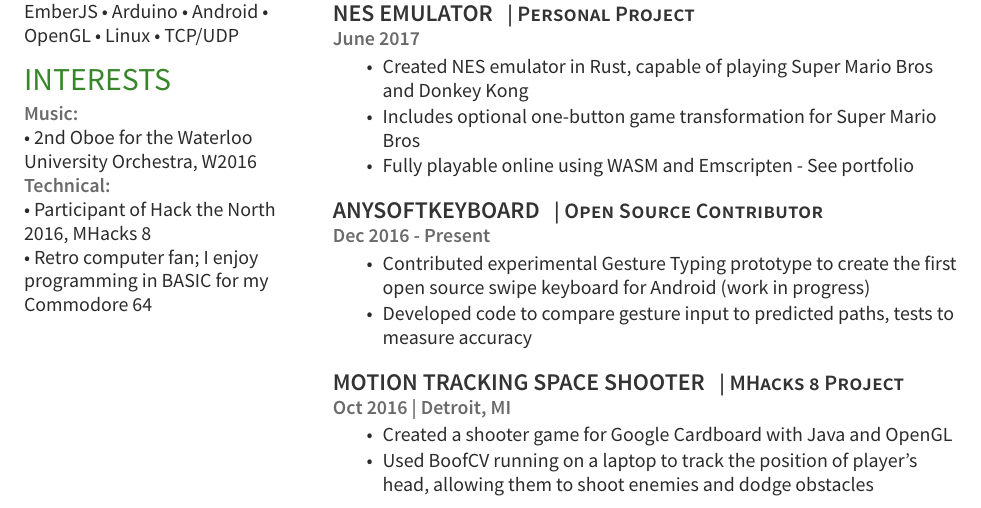
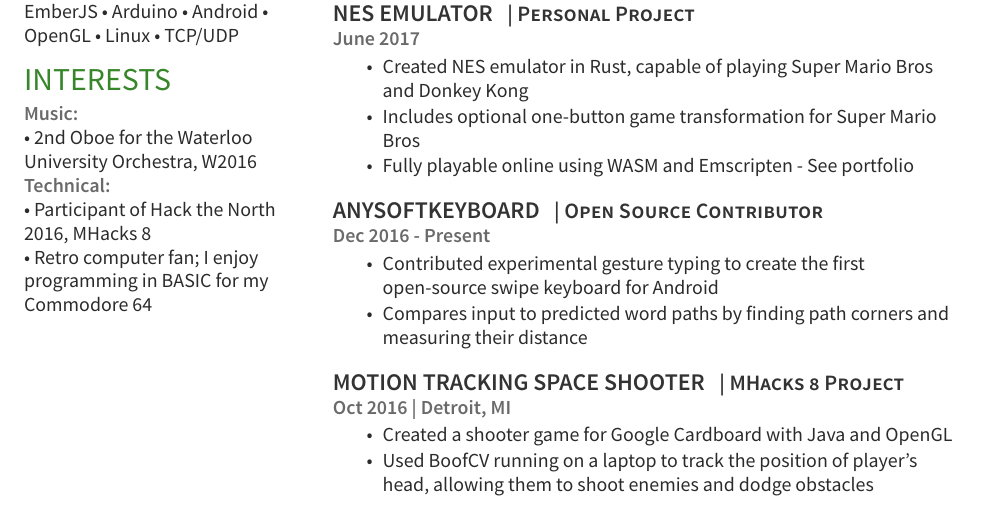
Before and after one commit to justinmichaud/justinmichaud.github.io, a LaTeX CV (resume/resume.tex): part of the page, cut so that both start at the same text. Compiled offline with XeLaTeX.

Commit message:
Update resume.tex

```diff
--- a/resume/resume.tex
+++ b/resume/resume.tex
@@ -167,8 +167,8 @@ EmberJS \textbullet{} Arduino \textbullet{} Android \textbullet{} OpenGL \textbu
 \descript{| Open Source Contributor }
 \location{Dec 2016 - Present}
 \begin{tightemize}
-\item Contributed experimental Gesture Typing prototype to create the first open source swipe keyboard for Android (work in progress)
-\item Developed code to compare gesture input to predicted paths, tests to measure accuracy
+\item Contributed experimental gesture typing to create the first open-source swipe keyboard for Android
+\item Compares input to predicted word paths by finding path corners and measuring their distance
 \end{tightemize}
 \sectionsep
 
```
